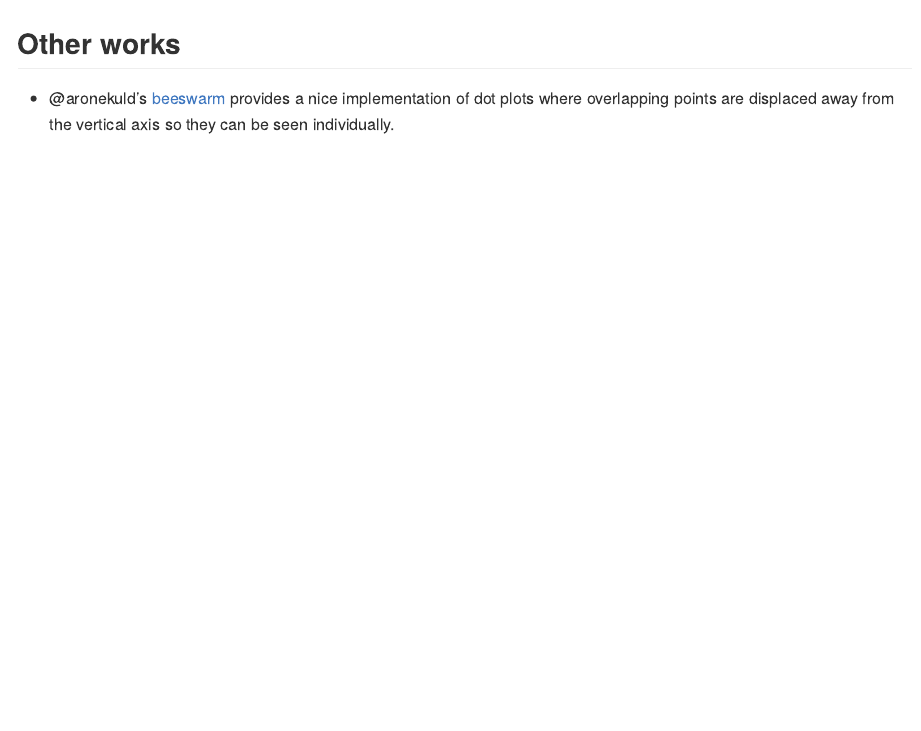
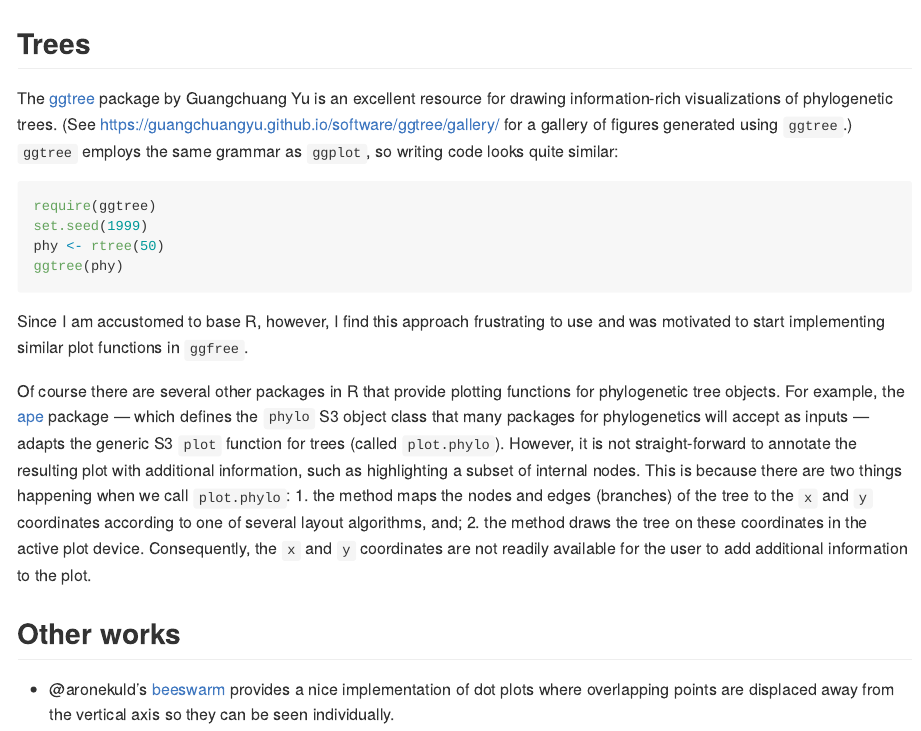
Before and after one commit to ArtPoon/ggfree, an R Markdown document (README.Rmd): the page in a window 1100 px wide, from 3820 px down. The pictures show the output file README.md that the author committed with the source, drawn offline in the style of GitHub.

Commit message:
updating README

````diff
--- a/README.Rmd
+++ b/README.Rmd
@@ -169,6 +169,30 @@ fill=pal, lwd=2, xlab='Sepal length', cex.lab=1.2)
 ```
 
 
+## Trees
+
+The [ggtree](https://github.com/YuLab-SMU/ggtree) package by Guangchuang Yu is an excellent resource for drawing information-rich visualizations of phylogenetic trees.
+(See https://guangchuangyu.github.io/software/ggtree/gallery/ for a gallery of figures generated using `ggtree`.)
+`ggtree` employs the same grammar as `ggplot`, so writing code looks quite similar:
+```R
+require(ggtree)
+set.seed(1999)
+phy <- rtree(50)
+ggtree(phy) + theme_tree2() + geom_tiplab()
+```
+Since I am accustomed to base R, however, I find this approach frustrating to use and was motivated to start implementing similar plot functions in `ggfree`.
+
+Of course there are several other packages in R that provide plotting functions for phylogenetic tree objects.
+For example, the [ape](https://cran.r-project.org/web/packages/ape/index.html) package &mdash; which defines the `phylo` S3 object class that many packages for phylogenetics will accept as inputs &mdash; adapts the generic S3 `plot` function for trees (called `plot.phylo`).
+However, it is not straight-forward to annotate the resulting plot with additional information, such as highlighting a subset of internal nodes.
+This is because there are two things happening when we call `plot.phylo`:
+1. the method maps the nodes and edges (branches) of the tree to the `x` and `y` coordinates according to one of several layout algorithms, and;
+2. the method draws the tree on these coordinates in the active plot device.
+Consequently, the `x` and `y` coordinates are not readily available for the user to add additional information to the plot.
+
+
+
+
 ## Other works
 
 * @aronekuld's [beeswarm](https://github.com/aroneklund/beeswarm) provides a nice implementation of dot plots where overlapping points are displaced away from the vertical axis so they can be seen individually.
````
Also changed, not shown: R/tree.R (+36 -6 lines), README.md, 16 other files.
